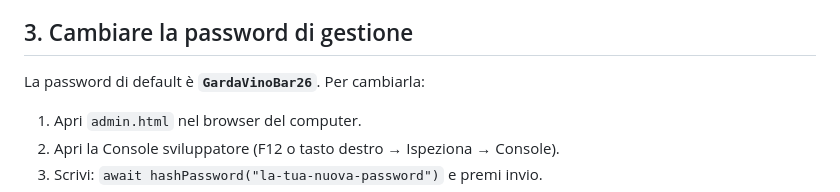
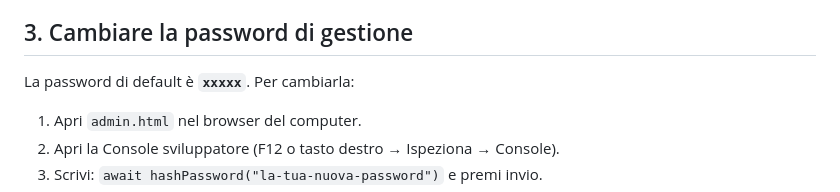
Before and after one commit to parentiedoardo/bargarda26, a Markdown page: README.md, the part around the change. Rendered like a GitHub page.

Commit message:
README
Updated default password in README for security.

```diff
--- a/README.md
+++ b/README.md
@@ -39,7 +39,7 @@ Questi dati restano salvati **solo nel browser di quel telefono** (localStorage)
 
 ## 3. Cambiare la password di gestione
 
-La password di default è **`GardaVinoBar26`**. Per cambiarla:
+La password di default è **`xxxxx`**. Per cambiarla:
 
 1. Apri `admin.html` nel browser del computer.
 2. Apri la Console sviluppatore (F12 o tasto destro → Ispeziona → Console).
```
